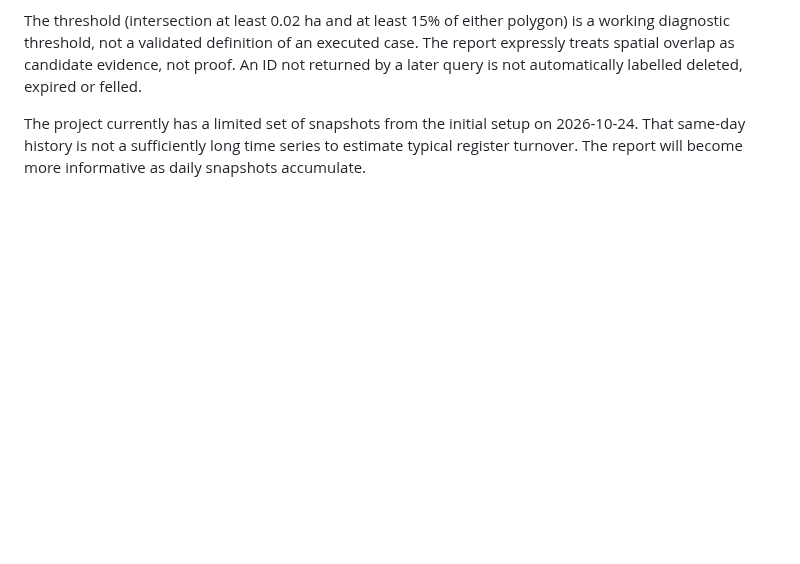
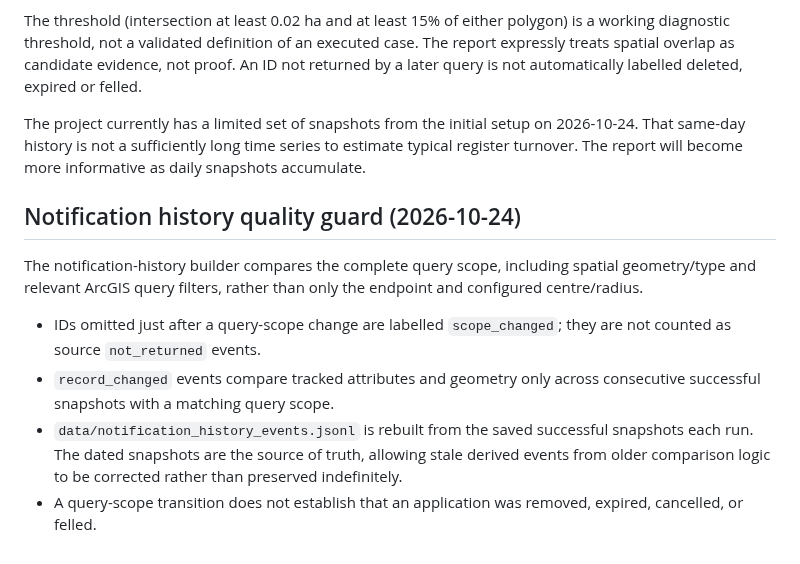
Before and after one commit to dahlinrobert-lgtm/Skog, a Markdown page: README.md, the part around the change. Drawn GitHub-style; blank space fills up the shorter version.

Commit message:
Document query-scope-aware notification history

```diff
--- a/README.md
+++ b/README.md
@@ -78,3 +78,13 @@ The workflow now runs `scripts/analyze_changes.py` after saving both source laye
 The threshold (intersection at least 0.02 ha and at least 15% of either polygon) is a working diagnostic threshold, not a validated definition of an executed case. The report expressly treats spatial overlap as candidate evidence, not proof. An ID not returned by a later query is not automatically labelled deleted, expired or felled.
 
 The project currently has a limited set of snapshots from the initial setup on 2026-10-24. That same-day history is not a sufficiently long time series to estimate typical register turnover. The report will become more informative as daily snapshots accumulate.
+
+
+## Notification history quality guard (2026-10-24)
+
+The notification-history builder compares the complete query scope, including spatial geometry/type and relevant ArcGIS query filters, rather than only the endpoint and configured centre/radius.
+
+- IDs omitted just after a query-scope change are labelled `scope_changed`; they are not counted as source `not_returned` events.
+- `record_changed` events compare tracked attributes and geometry only across consecutive successful snapshots with a matching query scope.
+- `data/notification_history_events.jsonl` is rebuilt from the saved successful snapshots each run. The dated snapshots are the source of truth, allowing stale derived events from older comparison logic to be corrected rather than preserved indefinitely.
+- A query-scope transition does not establish that an application was removed, expired, cancelled, or felled.
```
